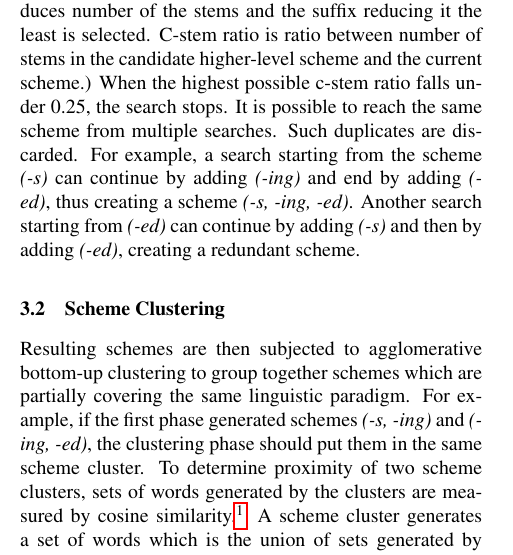
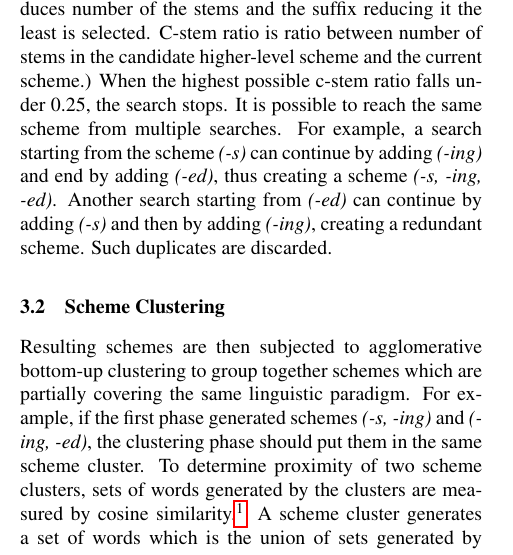
Before and after one commit to radcliffkey/paradigms, a LaTeX document (doc/itat-article/itat-article.tex): part of one column of page 2 of 6, cut so that both start at the same text. Compiled offline with pdfLaTeX.

Commit message:
small fix

```diff
--- a/doc/itat-article/itat-article.tex
+++ b/doc/itat-article/itat-article.tex
@@ -111,7 +111,7 @@ Below, we describe some of the steps in more detail.
 \subsection{Bottom-up Search}
 
 \noindent
-In this phase, Paramor performs a bottom-up search of the scheme lattice. It starts with schemes containing exactly one c-suffix. For each of them, Paramor ascends the lattice, adding one c-suffix at a time until a stopping criterion is met. C-suffix selected for adding is the one with the biggest c-stem ratio. (Adding a c-suffix to a scheme reduces number of the stems and the suffix reducing it the least is selected. C-stem ratio is ratio between number of stems in the candidate higher-level scheme and the current scheme.) When the highest possible c-stem ratio falls under 0.25, the search stops. It is possible to reach the same scheme from multiple searches. Such duplicates are discarded. For example, a search starting from the scheme \e{(-s)} can continue by adding \e{(-ing)} and end by adding \e{(-ed)}, thus creating a scheme \e{(-s, -ing, -ed)}. Another search starting from \e{(-ed)} can continue by adding \e{(-s)} and then by adding \e{(-ed)}, creating a redundant scheme.
+In this phase, Paramor performs a bottom-up search of the scheme lattice. It starts with schemes containing exactly one c-suffix. For each of them, Paramor ascends the lattice, adding one c-suffix at a time until a stopping criterion is met. C-suffix selected for adding is the one with the biggest c-stem ratio. (Adding a c-suffix to a scheme reduces number of the stems and the suffix reducing it the least is selected. C-stem ratio is ratio between number of stems in the candidate higher-level scheme and the current scheme.) When the highest possible c-stem ratio falls under 0.25, the search stops. It is possible to reach the same scheme from multiple searches. For example, a search starting from the scheme \e{(-s)} can continue by adding \e{(-ing)} and end by adding \e{(-ed)}, thus creating a scheme \e{(-s, -ing, -ed)}. Another search starting from \e{(-ed)} can continue by adding \e{(-s)} and then by adding \e{(-ing)}, creating a redundant scheme. Such duplicates are discarded.
 
 \subsection{Scheme Clustering}
 
```
Also changed, not shown: doc/itat-article/itat-article.pdf.
